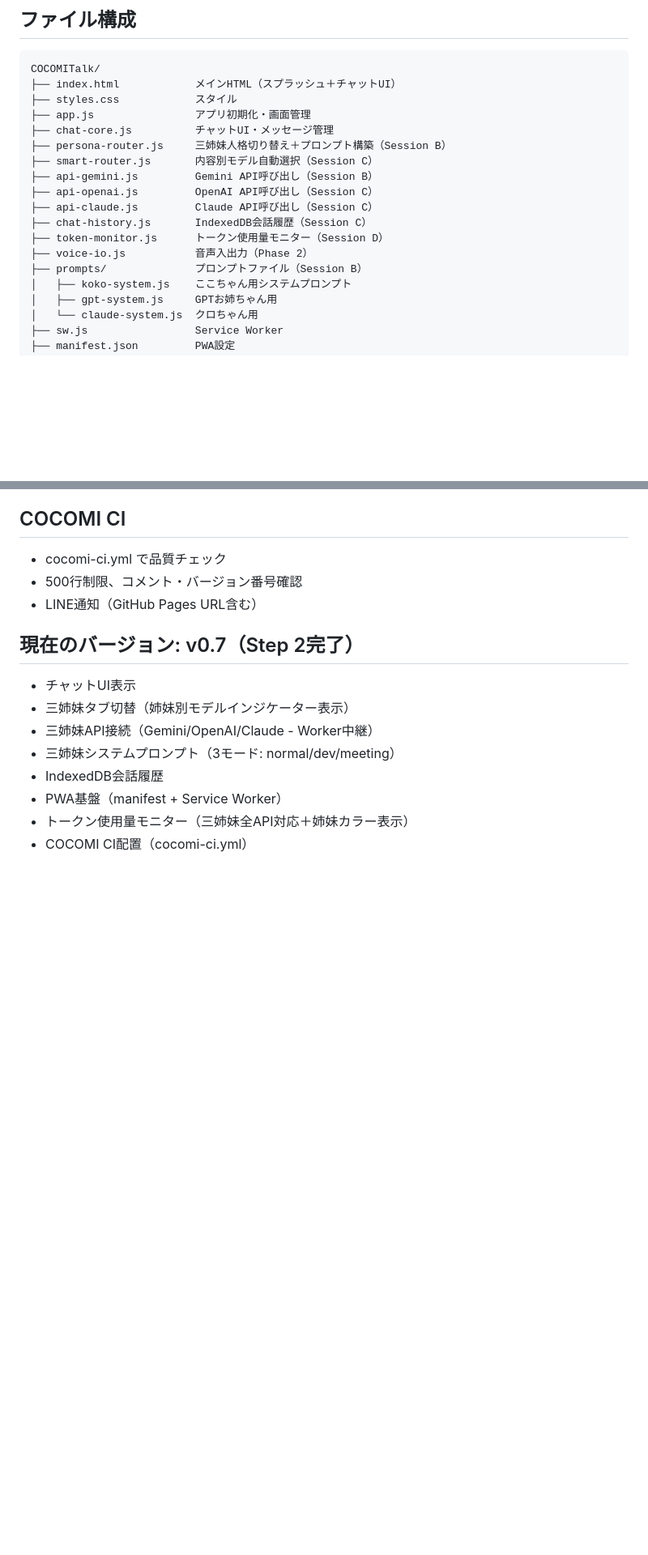
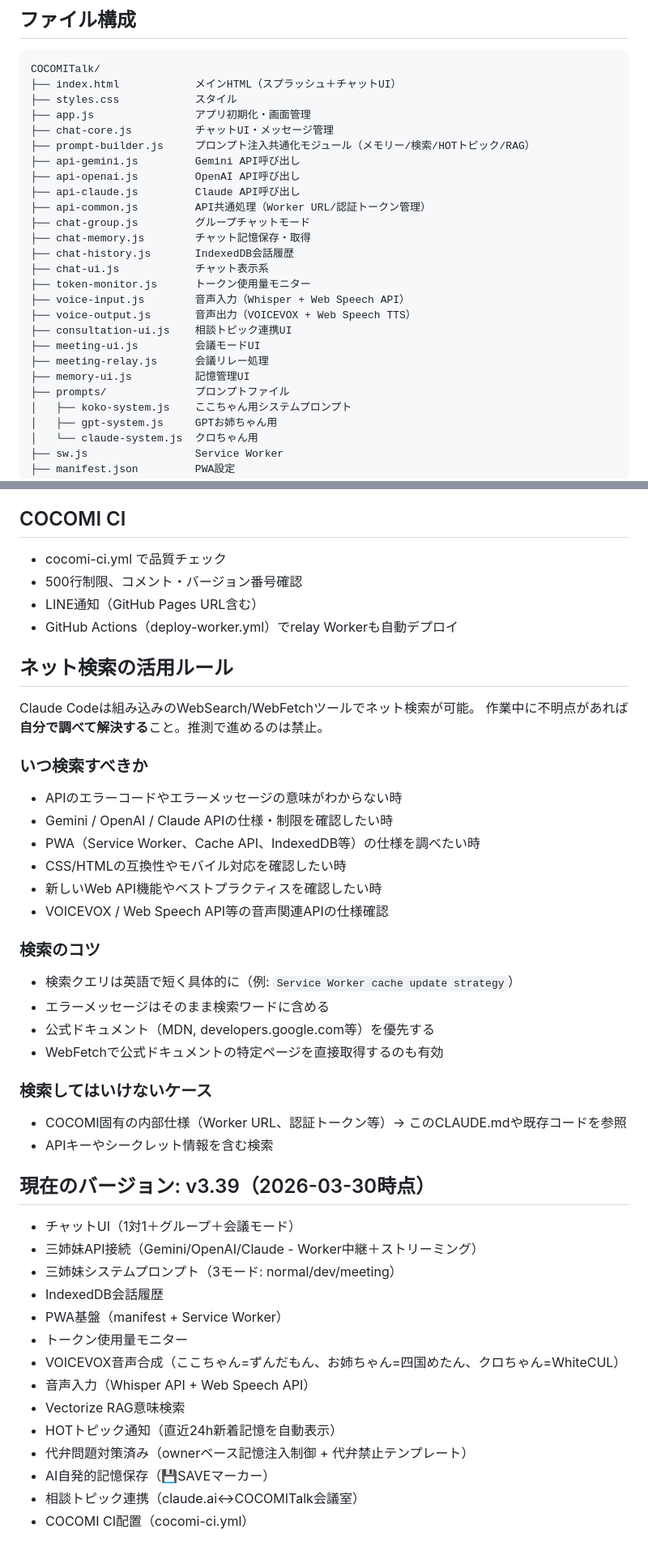
Before and after one commit to akiyamanx/COCOMITalk, a Markdown page: CLAUDE.md, 2 parts joined by grey strips. Shown at 81% size. Rendered like a GitHub page; blank space fills up the shorter version.

Commit message:
docs: CLAUDE.md v1.6 — ネット検索ルール追加＋バージョン情報を最新に更新

```diff
--- a/CLAUDE.md
+++ b/CLAUDE.md
@@ -25,15 +25,23 @@ COCOMITalk/
 ├── styles.css            スタイル
 ├── app.js                アプリ初期化・画面管理
 ├── chat-core.js          チャットUI・メッセージ管理
-├── persona-router.js     三姉妹人格切り替え＋プロンプト構築（Session B）
-├── smart-router.js       内容別モデル自動選択（Session C）
-├── api-gemini.js         Gemini API呼び出し（Session B）
-├── api-openai.js         OpenAI API呼び出し（Session C）
-├── api-claude.js         Claude API呼び出し（Session C）
-├── chat-history.js       IndexedDB会話履歴（Session C）
-├── token-monitor.js      トークン使用量モニター（Session D）
-├── voice-io.js           音声入出力（Phase 2）
-├── prompts/              プロンプトファイル（Session B）
+├── prompt-builder.js     プロンプト注入共通化モジュール（メモリー/検索/HOTトピック/RAG）
+├── api-gemini.js         Gemini API呼び出し
+├── api-openai.js         OpenAI API呼び出し
+├── api-claude.js         Claude API呼び出し
+├── api-common.js         API共通処理（Worker URL/認証トークン管理）
+├── chat-group.js         グループチャットモード
+├── chat-memory.js        チャット記憶保存・取得
+├── chat-history.js       IndexedDB会話履歴
+├── chat-ui.js            チャット表示系
+├── token-monitor.js      トークン使用量モニター
+├── voice-input.js        音声入力（Whisper + Web Speech API）
+├── voice-output.js       音声出力（VOICEVOX + Web Speech TTS）
+├── consultation-ui.js    相談トピック連携UI
+├── meeting-ui.js         会議モードUI
+├── meeting-relay.js      会議リレー処理
+├── memory-ui.js          記憶管理UI
+├── prompts/              プロンプトファイル
 │   ├── koko-system.js    ここちゃん用システムプロンプト
 │   ├── gpt-system.js     GPTお姉ちゃん用
 │   └── claude-system.js  クロちゃん用
@@ -52,13 +60,42 @@ COCOMITalk/
 - cocomi-ci.yml で品質チェック
 - 500行制限、コメント・バージョン番号確認
 - LINE通知（GitHub Pages URL含む）
+- GitHub Actions（deploy-worker.yml）でrelay Workerも自動デプロイ
 
-## 現在のバージョン: v0.7（Step 2完了）
-- チャットUI表示
-- 三姉妹タブ切替（姉妹別モデルインジケーター表示）
-- 三姉妹API接続（Gemini/OpenAI/Claude - Worker中継）
+## ネット検索の活用ルール
+Claude Codeは組み込みのWebSearch/WebFetchツールでネット検索が可能。
+作業中に不明点があれば**自分で調べて解決する**こと。推測で進めるのは禁止。
+
+### いつ検索すべきか
+- APIのエラーコードやエラーメッセージの意味がわからない時
+- Gemini / OpenAI / Claude APIの仕様・制限を確認したい時
+- PWA（Service Worker、Cache API、IndexedDB等）の仕様を調べたい時
+- CSS/HTMLの互換性やモバイル対応を確認したい時
+- 新しいWeb API機能やベストプラクティスを確認したい時
+- VOICEVOX / Web Speech API等の音声関連APIの仕様確認
+
+### 検索のコツ
+- 検索クエリは英語で短く具体的に（例: `Service Worker cache update strategy`）
+- エラーメッセージはそのまま検索ワードに含める
+- 公式ドキュメント（MDN, developers.google.com等）を優先する
+- WebFetchで公式ドキュメントの特定ページを直接取得するのも有効
+
+### 検索してはいけないケース
+- COCOMI固有の内部仕様（Worker URL、認証トークン等）→ このCLAUDE.mdや既存コードを参照
+- APIキーやシークレット情報を含む検索
+
+## 現在のバージョン: v3.39（2026-03-30時点）
+- チャットUI（1対1＋グループ＋会議モード）
+- 三姉妹API接続（Gemini/OpenAI/Claude - Worker中継＋ストリーミング）
 - 三姉妹システムプロンプト（3モード: normal/dev/meeting）
 - IndexedDB会話履歴
 - PWA基盤（manifest + Service Worker）
-- トークン使用量モニター（三姉妹全API対応＋姉妹カラー表示）
+- トークン使用量モニター
+- VOICEVOX音声合成（ここちゃん=ずんだもん、お姉ちゃん=四国めたん、クロちゃん=WhiteCUL）
+- 音声入力（Whisper API + Web Speech API）
+- Vectorize RAG意味検索
+- HOTトピック通知（直近24h新着記憶を自動表示）
+- 代弁問題対策済み（ownerベース記憶注入制御 + 代弁禁止テンプレート）
+- AI自発的記憶保存（💾SAVEマーカー）
+- 相談トピック連携（claude.ai↔COCOMITalk会議室）
 - COCOMI CI配置（cocomi-ci.yml）
```
